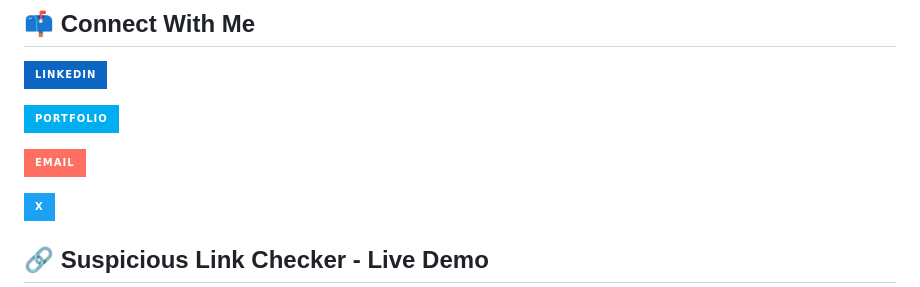
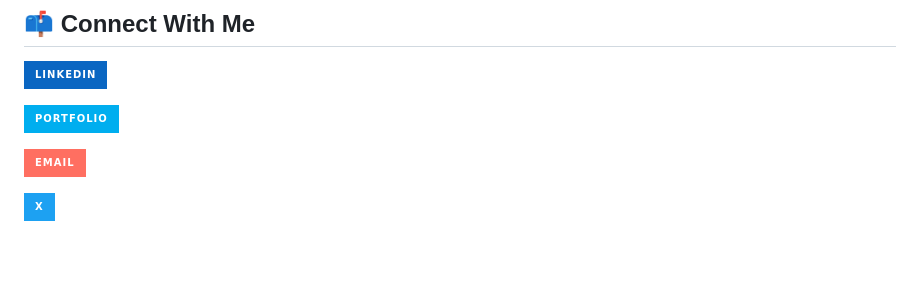
Before and after one commit to inboxBodyguard/Ethwebsite, a Markdown page: README.md, the part around one of its changes. GitHub-like rendering; badges without logos; blank space fills up the shorter version.

```diff
--- a/README.md
+++ b/README.md
@@ -70,5 +70,4 @@
 [![Email](https://img.shields.io/badge/Email-FF6F61?style=for-the-badge&logo=gmail&logoColor=white)](mailto:contact@ezmcyber.xyz)
 
 [![X/Twitter](https://img.shields.io/badge/X-1DA1F2?style=for-the-badge&logo=twitter&logoColor=white)](https://x.com/ezmcyberhq?s=21)
- ## 🔗 Suspicious Link Checker - Live Demo
 
```
Also changed, not shown: other parts of README.md (+0 -3 lines).
